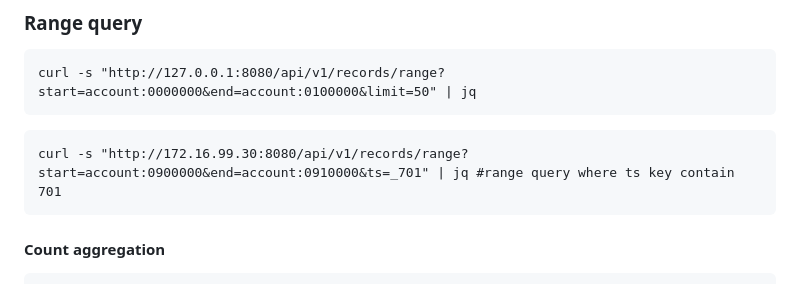
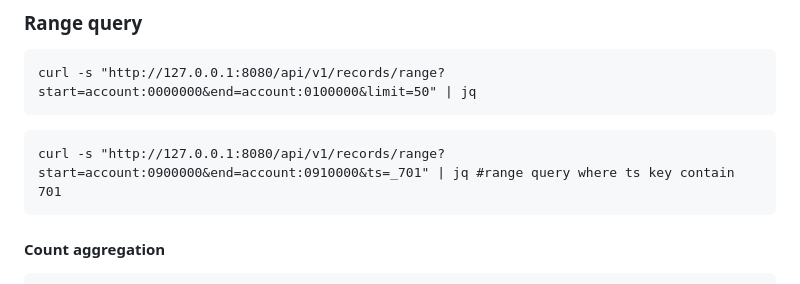
Before and after one commit to BrainBaitDev/NeuroIndex, a Markdown page: README.md, the part around the change. Drawn GitHub-style.

````diff
--- a/README.md
+++ b/README.md
@@ -85,7 +85,7 @@ curl -s http://127.0.0.1:8080/api/v1/records/account:0050000 | jq
 curl -s "http://127.0.0.1:8080/api/v1/records/range?start=account:0000000&end=account:0100000&limit=50" | jq
 ```
 ```
-curl -s "http://172.16.99.30:8080/api/v1/records/range?start=account:0900000&end=account:0910000&ts=_701" | jq #range query where ts key contain 701
+curl -s "http://127.0.0.1:8080/api/v1/records/range?start=account:0900000&end=account:0910000&ts=_701" | jq #range query where ts key contain 701
 ```
 
 #### Count aggregation
````
